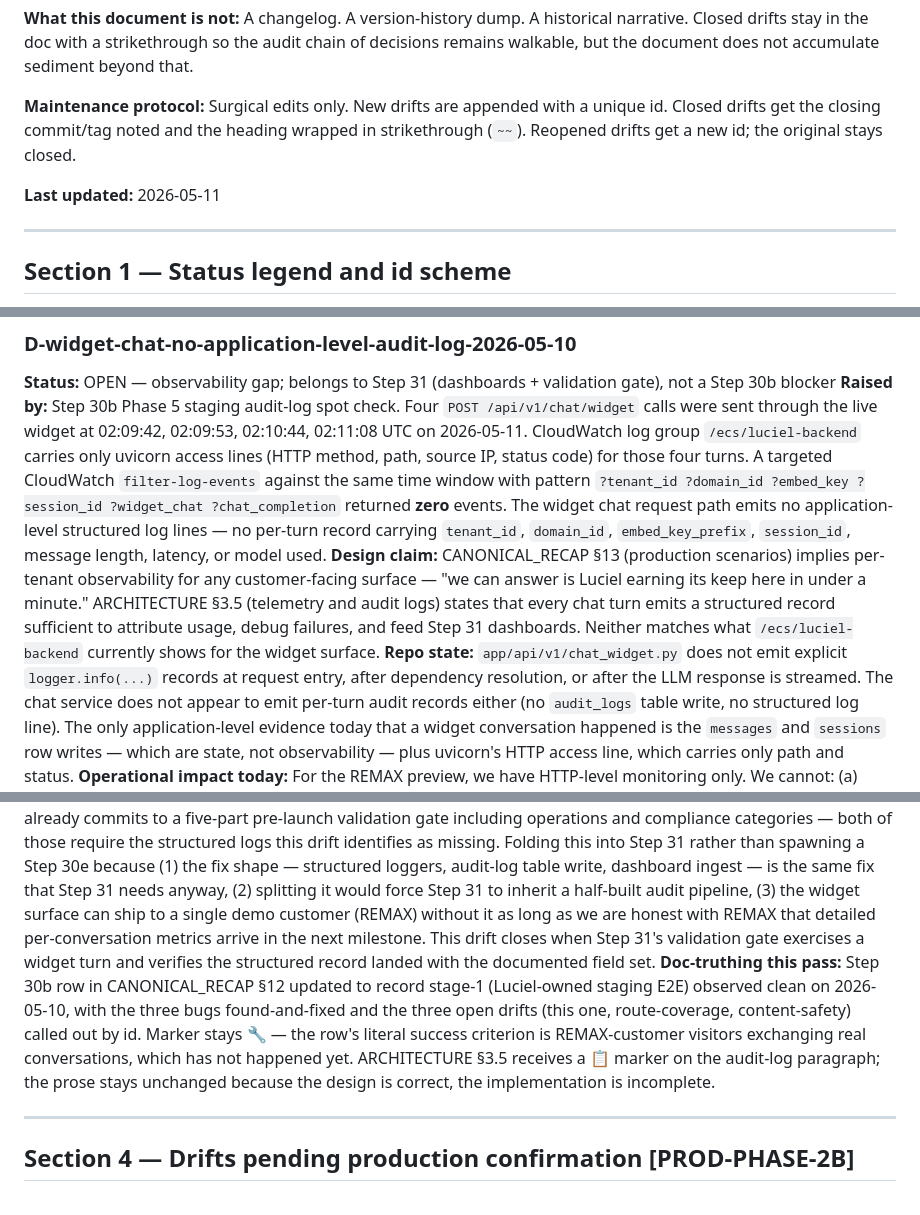
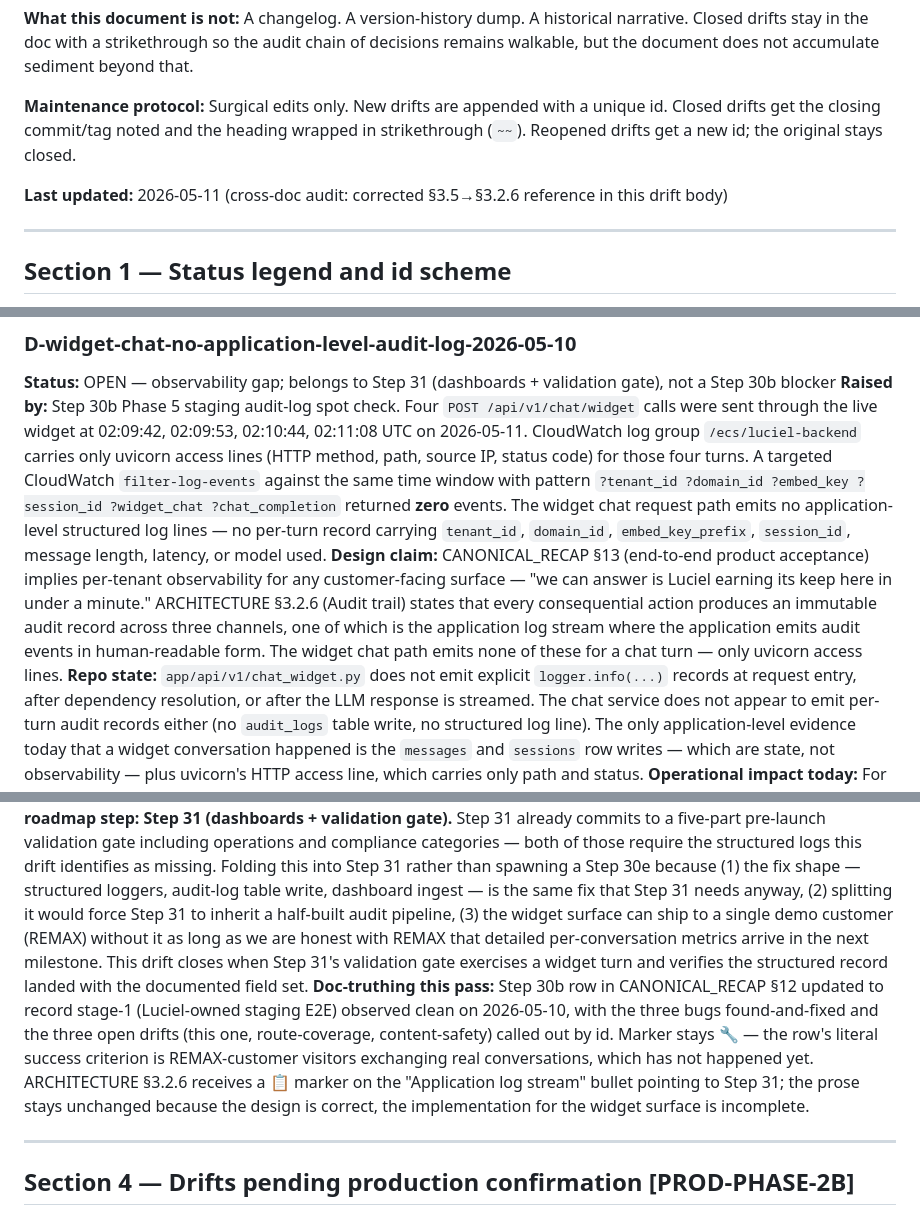
Before and after one commit to aryanonline/Luciel, a Markdown page: docs/DRIFTS.md, 3 parts joined by grey strips. Rendered like a GitHub page.

Commit message:
Post-Step-30b canonical-doc cross-audit: correct ARCHITECTURE section reference and inline-mark the audit-log gap
Three surgical edits across two docs, five lines changed total.

DRIFTS.md (D-widget-chat-no-application-level-audit-log-2026-05-10):

  The drift body claimed it touched ARCHITECTURE §3.5. That section is

  'What a failure looks like and how it recovers' and has nothing to do

  with audit logs. The correct reference is §3.2.6 (Audit trail), which

  is where the three-channel audit design lives. Both the design-claim

  paragraph and the doc-truthing paragraph now name §3.2.6 specifically

  and quote the right design property (immutable audit record across

  three channels, one of which is the application log stream).

  Also bumped CANONICAL_RECAP reference from 'production scenarios' to

  the section's actual title 'end-to-end product acceptance'.

ARCHITECTURE.md §3.2.6:

  Inlined a 📋 marker on the 'Application log stream' bullet noting that

  the customer-facing widget chat surface emits no per-turn structured

  log line as of 2026-05-11, so this audit channel currently carries

  control-plane events but not chat-turn events. Points at the drift

  for evidence and at Step 31 as the owning roadmap step. The other

  two bullets (database audit log, CloudTrail) stay unmarked because

  their implementations are sound; only the application-log channel

  is incomplete and only for the widget surface.

ARCHITECTURE.md header:

  Bumped 'Last updated' from 2026-05-09 → 2026-05-11 with the precise

  change note. The doc had this field at line 21 already; the cross-doc

  audit confirmed all three canonical docs (CANONICAL_RECAP, DRIFTS,

  ARCHITECTURE) now carry the same Last-updated hygiene.

Doc-discipline: no prose-design change in either doc. Just a corrected

section reference and a marker that records the implementation gap on

the right line. The architectural design is unchanged; what changed is

where the drift's pointer lands.

Step: post-Step-30b cleanup

Refs: ARCHITECTURE §3.2.6, DRIFTS.md D-widget-chat-no-application-level-audit-log-2026-05-10

```diff
--- a/docs/DRIFTS.md
+++ b/docs/DRIFTS.md
@@ -6,7 +6,7 @@
 
 **Maintenance protocol:** Surgical edits only. New drifts are appended with a unique id. Closed drifts get the closing commit/tag noted and the heading wrapped in strikethrough (`~~`). Reopened drifts get a new id; the original stays closed.
 
-**Last updated:** 2026-05-11
+**Last updated:** 2026-05-11 (cross-doc audit: corrected §3.5→§3.2.6 reference in this drift body)
 
 ---
 
@@ -161,11 +161,11 @@ Every drift below is tagged with the section that raised it. Production-only dri
 
 **Status:** OPEN — observability gap; belongs to Step 31 (dashboards + validation gate), not a Step 30b blocker
 **Raised by:** Step 30b Phase 5 staging audit-log spot check. Four `POST /api/v1/chat/widget` calls were sent through the live widget at 02:09:42, 02:09:53, 02:10:44, 02:11:08 UTC on 2026-05-11. CloudWatch log group `/ecs/luciel-backend` carries only uvicorn access lines (HTTP method, path, source IP, status code) for those four turns. A targeted CloudWatch `filter-log-events` against the same time window with pattern `?tenant_id ?domain_id ?embed_key ?session_id ?widget_chat ?chat_completion` returned **zero** events. The widget chat request path emits no application-level structured log lines — no per-turn record carrying `tenant_id`, `domain_id`, `embed_key_prefix`, `session_id`, message length, latency, or model used.
-**Design claim:** CANONICAL_RECAP §13 (production scenarios) implies per-tenant observability for any customer-facing surface — "we can answer is Luciel earning its keep here in under a minute." ARCHITECTURE §3.5 (telemetry and audit logs) states that every chat turn emits a structured record sufficient to attribute usage, debug failures, and feed Step 31 dashboards. Neither matches what `/ecs/luciel-backend` currently shows for the widget surface.
+**Design claim:** CANONICAL_RECAP §13 (end-to-end product acceptance) implies per-tenant observability for any customer-facing surface — "we can answer is Luciel earning its keep here in under a minute." ARCHITECTURE §3.2.6 (Audit trail) states that every consequential action produces an immutable audit record across three channels, one of which is the application log stream where the application emits audit events in human-readable form. The widget chat path emits none of these for a chat turn — only uvicorn access lines.
 **Repo state:** `app/api/v1/chat_widget.py` does not emit explicit `logger.info(...)` records at request entry, after dependency resolution, or after the LLM response is streamed. The chat service does not appear to emit per-turn audit records either (no `audit_logs` table write, no structured log line). The only application-level evidence today that a widget conversation happened is the `messages` and `sessions` row writes — which are state, not observability — plus uvicorn's HTTP access line, which carries only path and status.
 **Operational impact today:** For the REMAX preview, we have HTTP-level monitoring only. We cannot: (a) attribute a tenant-specific widget 500 to a specific tenant from logs alone (we would have to correlate source IP against CloudFront access logs and then DB rows); (b) build a usage-by-tenant chart for Step 31 from log data; (c) prove from logs that a sensitive-content refusal happened versus a generic 200 with empty SSE; (d) target a retention-purge sweep on widget audit records (none exist). For a single controlled demo customer this is tolerable. For a paying-customer cohort it is not.
 **Owning roadmap step:** **Step 31 (dashboards + validation gate).** Step 31 already commits to a five-part pre-launch validation gate including operations and compliance categories — both of those require the structured logs this drift identifies as missing. Folding this into Step 31 rather than spawning a Step 30e because (1) the fix shape — structured loggers, audit-log table write, dashboard ingest — is the same fix that Step 31 needs anyway, (2) splitting it would force Step 31 to inherit a half-built audit pipeline, (3) the widget surface can ship to a single demo customer (REMAX) without it as long as we are honest with REMAX that detailed per-conversation metrics arrive in the next milestone. This drift closes when Step 31's validation gate exercises a widget turn and verifies the structured record landed with the documented field set.
-**Doc-truthing this pass:** Step 30b row in CANONICAL_RECAP §12 updated to record stage-1 (Luciel-owned staging E2E) observed clean on 2026-05-10, with the three bugs found-and-fixed and the three open drifts (this one, route-coverage, content-safety) called out by id. Marker stays 🔧 — the row's literal success criterion is REMAX-customer visitors exchanging real conversations, which has not happened yet. ARCHITECTURE §3.5 receives a 📋 marker on the audit-log paragraph; the prose stays unchanged because the design is correct, the implementation is incomplete.
+**Doc-truthing this pass:** Step 30b row in CANONICAL_RECAP §12 updated to record stage-1 (Luciel-owned staging E2E) observed clean on 2026-05-10, with the three bugs found-and-fixed and the three open drifts (this one, route-coverage, content-safety) called out by id. Marker stays 🔧 — the row's literal success criterion is REMAX-customer visitors exchanging real conversations, which has not happened yet. ARCHITECTURE §3.2.6 receives a 📋 marker on the "Application log stream" bullet pointing to Step 31; the prose stays unchanged because the design is correct, the implementation for the widget surface is incomplete.
 
 ---
 
```
Also changed, not shown: docs/ARCHITECTURE.md (+2 -2 lines).
